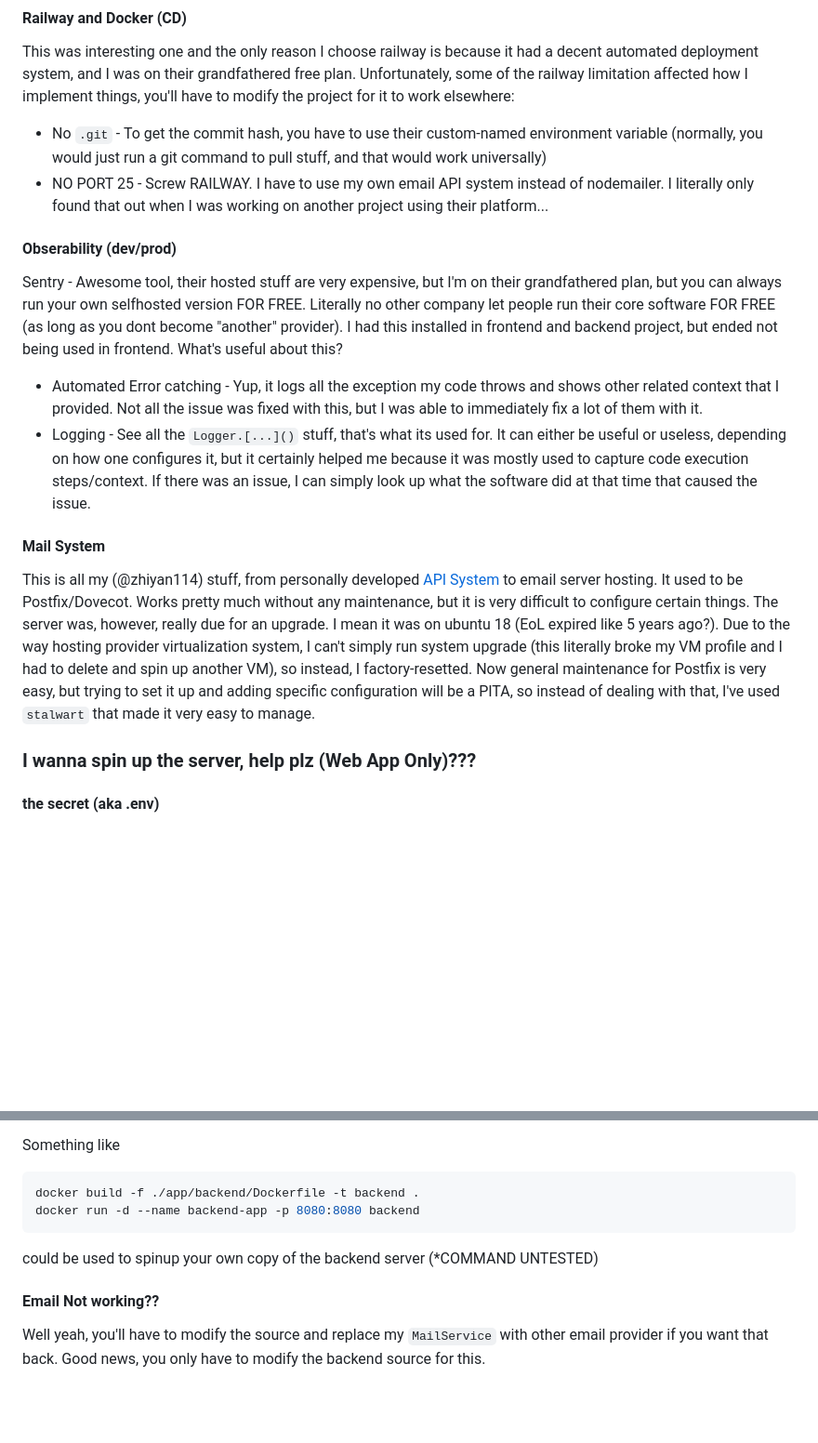
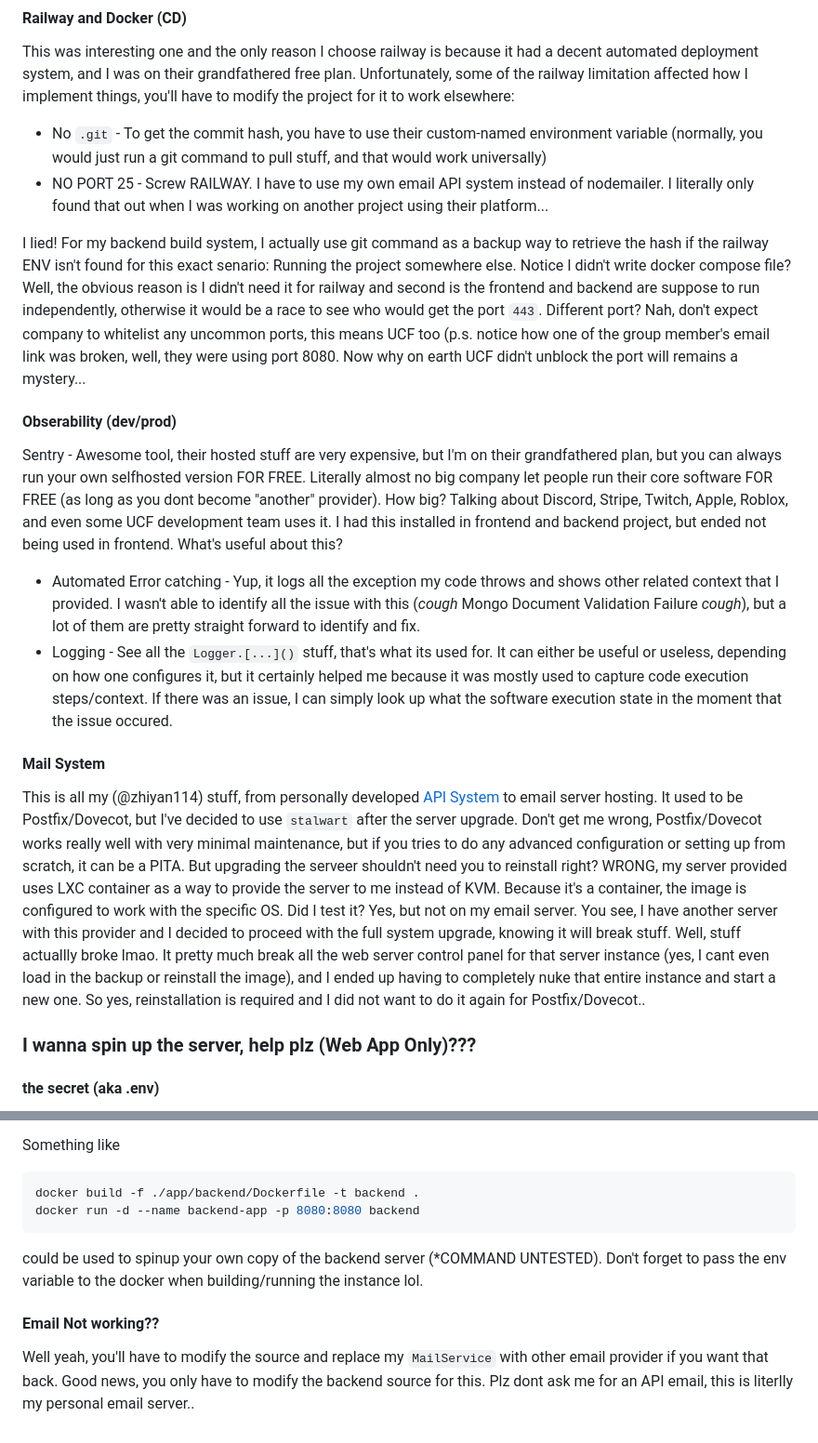
Before and after one commit to UCF-GroupProj/poosd-monorepo, a Markdown page: README.md, 2 parts joined by grey strips. Shown at 93% size. Drawn GitHub-style; blank space fills up the shorter version.

Commit message:
Improve lol

````diff
--- a/README.md
+++ b/README.md
@@ -41,12 +41,14 @@ The purpose of this setup is to encourage all of us reviewing each other's code
 This was interesting one and the only reason I choose railway is because it had a decent automated deployment system, and I was on their grandfathered free plan. Unfortunately, some of the railway limitation affected how I implement things, you'll have to modify the project for it to work elsewhere:
 - No `.git` - To get the commit hash, you have to use their custom-named environment variable (normally, you would just run a git command to pull stuff, and that would work universally)
 - NO PORT 25 - Screw RAILWAY. I have to use my own email API system instead of nodemailer. I literally only found that out when I was working on another project using their platform...
+
+I lied! For my backend build system, I actually use git command as a backup way to retrieve the hash if the railway ENV isn't found for this exact senario: Running the project somewhere else. Notice I didn't write docker compose file? Well, the obvious reason is I didn't need it for railway and second is the frontend and backend are suppose to run independently, otherwise it would be a race to see who would get the port `443`. Different port? Nah, don't expect company to whitelist any uncommon ports, this means UCF too (p.s. notice how one of the group member's email link was broken, well, they were using port 8080. Now why on earth UCF didn't unblock the port will remains a mystery...
 #### Obserability (dev/prod)
-Sentry - Awesome tool, their hosted stuff are very expensive, but I'm on their grandfathered plan, but you can always run your own selfhosted version FOR FREE. Literally no other company let people run their core software FOR FREE (as long as you dont become "another" provider). I had this installed in frontend and backend project, but ended not being used in frontend. What's useful about this?
-- Automated Error catching - Yup, it logs all the exception my code throws and shows other related context that I provided. Not all the issue was fixed with this, but I was able to immediately fix a lot of them with it.
-- Logging - See all the `Logger.[...]()` stuff, that's what its used for. It can either be useful or useless, depending on how one configures it, but it certainly helped me because it was mostly used to capture code execution steps/context. If there was an issue, I can simply look up what the software did at that time that caused the issue.
+Sentry - Awesome tool, their hosted stuff are very expensive, but I'm on their grandfathered plan, but you can always run your own selfhosted version FOR FREE. Literally almost no big company let people run their core software FOR FREE (as long as you dont become "another" provider). How big? Talking about Discord, Stripe, Twitch, Apple, Roblox, and even some UCF development team uses it. I had this installed in frontend and backend project, but ended not being used in frontend. What's useful about this?
+- Automated Error catching - Yup, it logs all the exception my code throws and shows other related context that I provided. I wasn't able to identify all the issue with this (*cough* Mongo Document Validation Failure *cough*), but a lot of them are pretty straight forward to identify and fix.
+- Logging - See all the `Logger.[...]()` stuff, that's what its used for. It can either be useful or useless, depending on how one configures it, but it certainly helped me because it was mostly used to capture code execution steps/context. If there was an issue, I can simply look up what the software execution state in the moment that the issue occured.
 #### Mail System
-This is all my (@zhiyan114) stuff, from personally developed [API System](https://github.com/zhiyan114/email-queue) to email server hosting. It used to be Postfix/Dovecot. Works pretty much without any maintenance, but it is very difficult to configure certain things. The server was, however, really due for an upgrade. I mean it was on ubuntu 18 (EoL expired like 5 years ago?). Due to the way hosting provider virtualization system, I can't simply run system upgrade (this literally broke my VM profile and I had to delete and spin up another VM), so instead, I factory-resetted. Now general maintenance for Postfix is very easy, but trying to set it up and adding specific configuration will be a PITA, so instead of dealing with that, I've used `stalwart` that made it very easy to manage.
+This is all my (@zhiyan114) stuff, from personally developed [API System](https://github.com/zhiyan114/email-queue) to email server hosting. It used to be Postfix/Dovecot, but I've decided to use `stalwart` after the server upgrade. Don't get me wrong, Postfix/Dovecot works really well with very minimal maintenance, but if you tries to do any advanced configuration or setting up from scratch, it can be a PITA. But upgrading the serveer shouldn't need you to reinstall right? WRONG, my server provided uses LXC container as a way to provide the server to me instead of KVM. Because it's a container, the image is configured to work with the specific OS. Did I test it? Yes, but not on my email server. You see, I have another server with this provider and I decided to proceed with the full system upgrade, knowing it will break stuff. Well, stuff actuallly broke lmao. It pretty much break all the web server control panel for that server instance (yes, I cant even load in the backup or reinstall the image), and I ended up having to completely nuke that entire instance and start a new one. So yes, reinstallation is required and I did not want to do it  again for Postfix/Dovecot..
 
 ### I wanna spin up the server, help plz (Web App Only)???
 
@@ -90,8 +92,8 @@ Something like
 docker build -f ./app/backend/Dockerfile -t backend .
 docker run -d --name backend-app -p 8080:8080 backend
 ```
-could be used to spinup your own copy of the backend server (*COMMAND UNTESTED)
+could be used to spinup your own copy of the backend server (*COMMAND UNTESTED). Don't forget to pass the env variable to the docker when building/running the instance lol.
 
 
 #### Email Not working??
-Well yeah, you'll have to modify the source and replace my `MailService` with other email provider if you want that back. Good news, you only have to modify the backend source for this.
+Well yeah, you'll have to modify the source and replace my `MailService` with other email provider if you want that back. Good news, you only have to modify the backend source for this. Plz dont ask me for an API email, this is literlly my personal email server..
````
